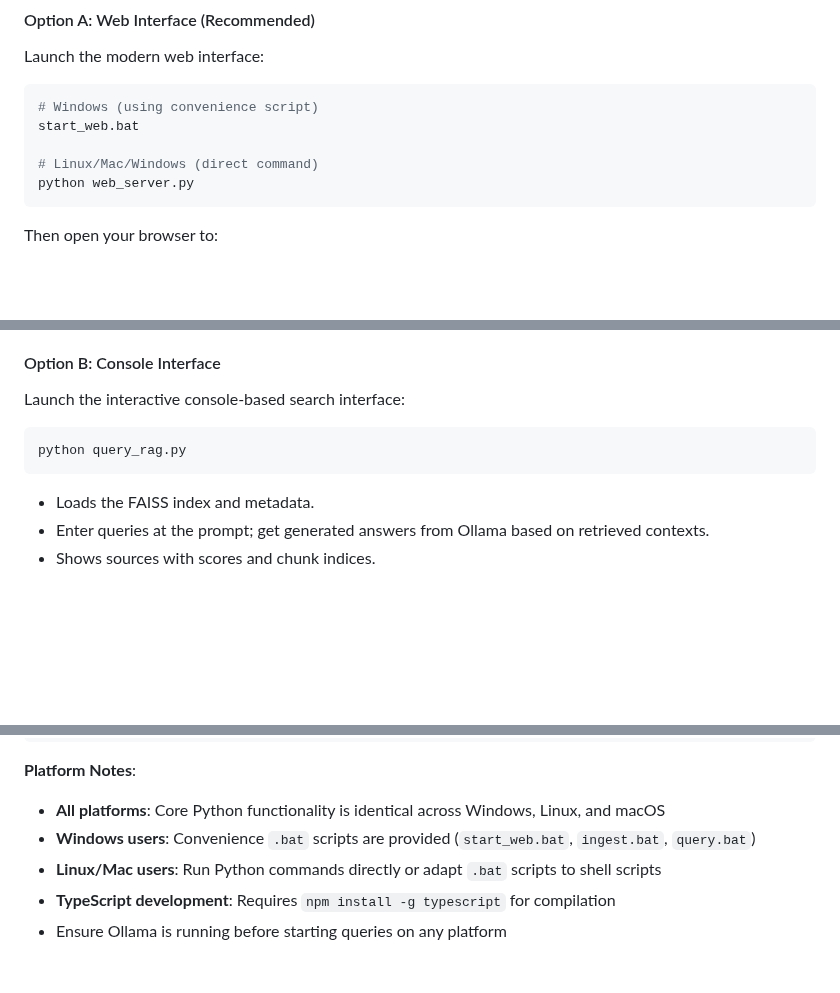
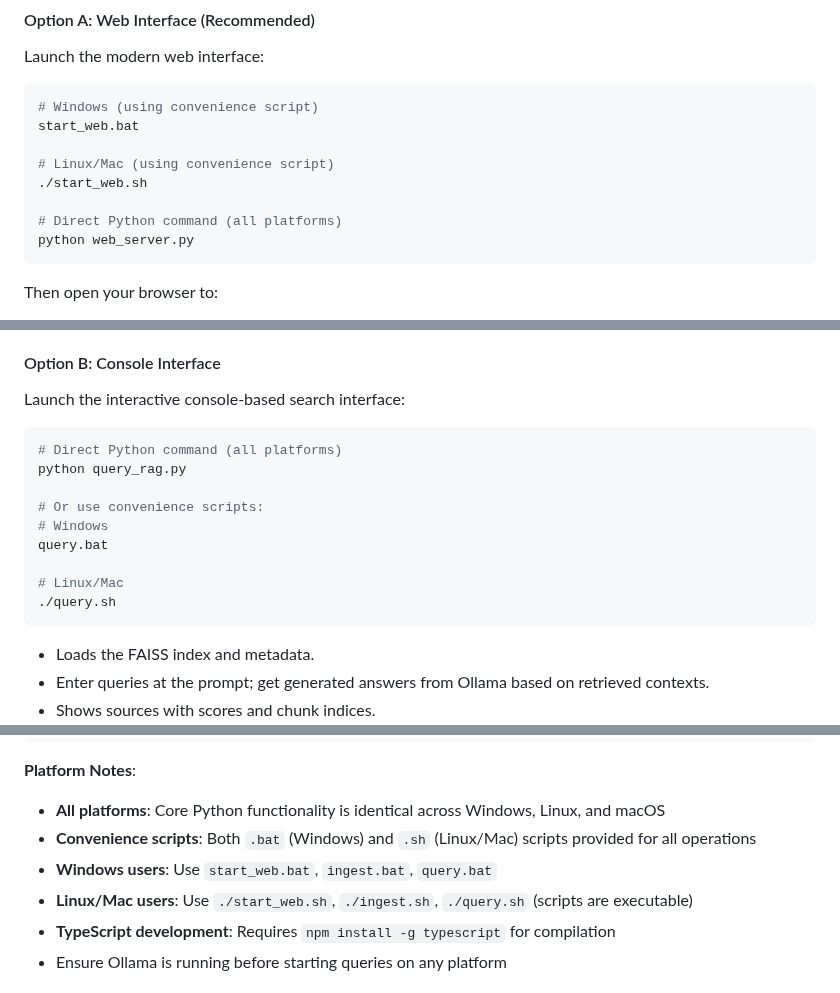
Before and after one commit to psarno/PyRagix, a Markdown page: README.md, 3 parts joined by grey strips. GitHub-like rendering; blank space fills up the shorter version.

````diff
--- a/README.md
+++ b/README.md
@@ -167,7 +185,10 @@ Launch the modern web interface:
 # Windows (using convenience script)
 start_web.bat
 
-# Linux/Mac/Windows (direct command)
+# Linux/Mac (using convenience script)
+./start_web.sh
+
+# Direct Python command (all platforms)
 python web_server.py
 ```
 
@@ -189,7 +210,15 @@ Then open your browser to:
 Launch the interactive console-based search interface:
 
 ```bash
+# Direct Python command (all platforms)
 python query_rag.py
+
+# Or use convenience scripts:
+# Windows
+query.bat
+
+# Linux/Mac
+./query.sh
 ```
 
 - Loads the FAISS index and metadata.
@@ -218,8 +247,9 @@ Sources:
 **Platform Notes**:
 
 - **All platforms**: Core Python functionality is identical across Windows, Linux, and macOS
-- **Windows users**: Convenience `.bat` scripts are provided (`start_web.bat`, `ingest.bat`, `query.bat`)
-- **Linux/Mac users**: Run Python commands directly or adapt `.bat` scripts to shell scripts
+- **Convenience scripts**: Both `.bat` (Windows) and `.sh` (Linux/Mac) scripts provided for all operations
+- **Windows users**: Use `start_web.bat`, `ingest.bat`, `query.bat`
+- **Linux/Mac users**: Use `./start_web.sh`, `./ingest.sh`, `./query.sh` (scripts are executable)
 - **TypeScript development**: Requires `npm install -g typescript` for compilation
 - Ensure Ollama is running before starting queries on any platform
 
````
Also changed, not shown: other parts of README.md (+24 -6 lines).
